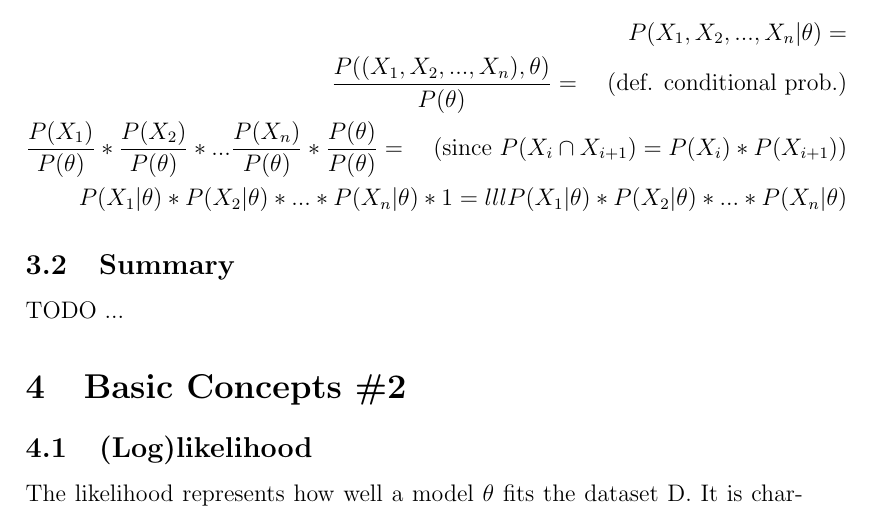
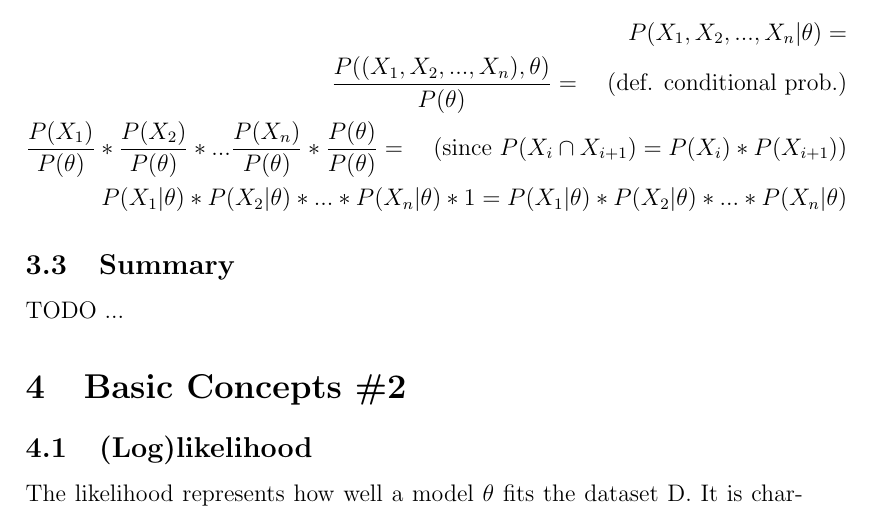
Before and after one commit to alfjesus3/My_notes, a LaTeX document (Probability_stuff/main_doc_probs.tex): part of page 2 of 4, cut so that both start at the same text. Compiled offline with pdfLaTeX.

Commit message:
Minor fixes

```diff
--- a/Probability_stuff/main_doc_probs.tex
+++ b/Probability_stuff/main_doc_probs.tex
@@ -66,7 +66,7 @@ Starting from the left-hand side:
     P(X_1, X_2, ..., X_n | \theta) = \\
     \frac{P((X_1, X_2, ..., X_n) , \theta)}{P(\theta)}  =  \quad \text{(def. conditional prob.)}  \\
     \frac{P(X_1)}{P(\theta)} * \frac{P(X_2)}{P(\theta)} * ... \frac{P(X_n)}{P(\theta)} * \frac{P(\theta)}{P(\theta)} = \quad \text{(since $P(X_i \cap X_{i+1}) = P(X_i) * P(X_{i+1})$)} \\
-    P(X_1 | \theta) * P(X_2 | \theta) * ... * P(X_n | \theta) * 1 = lllP(X_1 | \theta) * P(X_2 | \theta) * ... * P(X_n | \theta)
+    P(X_1 | \theta) * P(X_2 | \theta) * ... * P(X_n | \theta) * 1 = P(X_1 | \theta) * P(X_2 | \theta) * ... * P(X_n | \theta)
 \end{align*}
 
 \subsection{Summary}
```
Also changed, not shown: Probability_stuff/main_doc_probs.tex (2 more changed lines).
